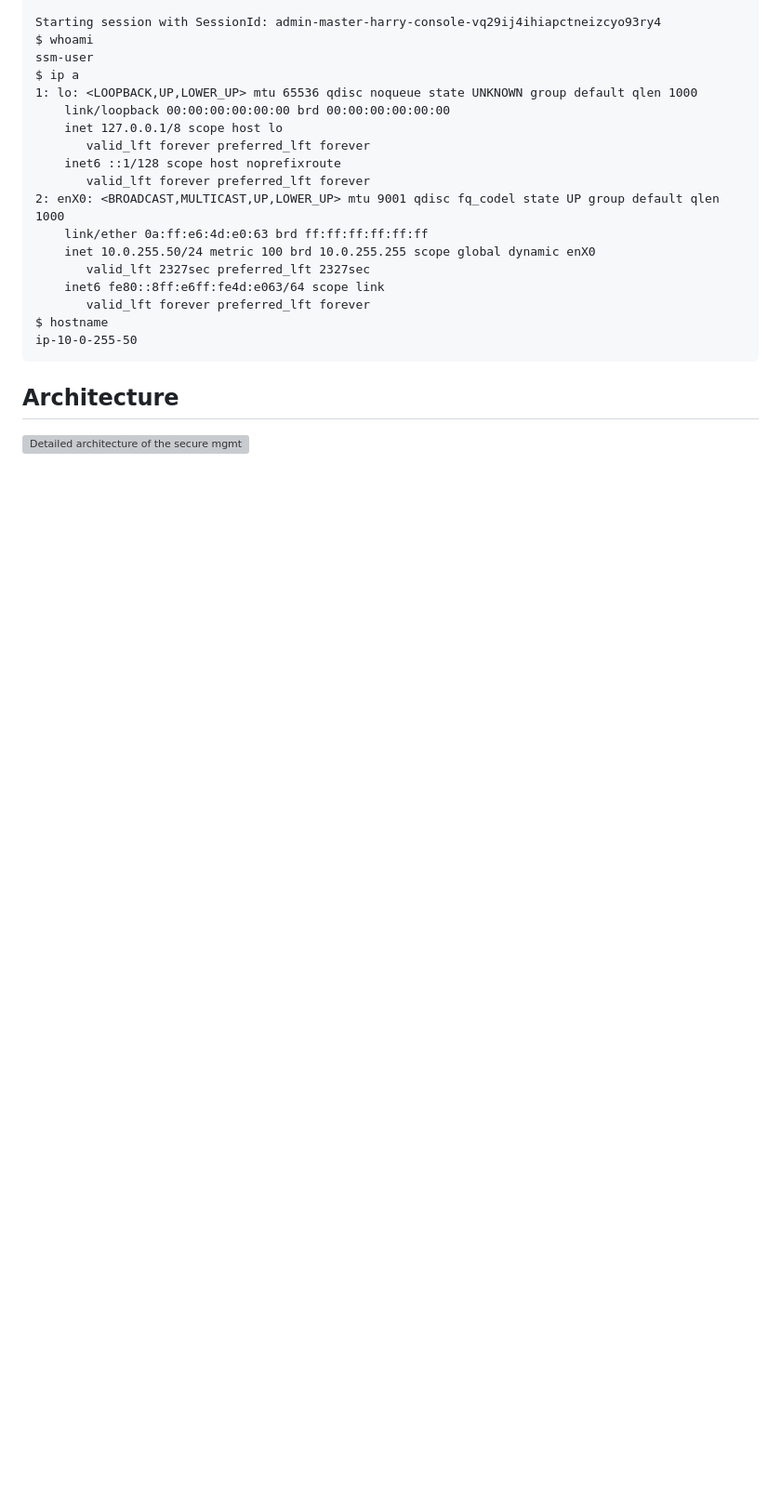
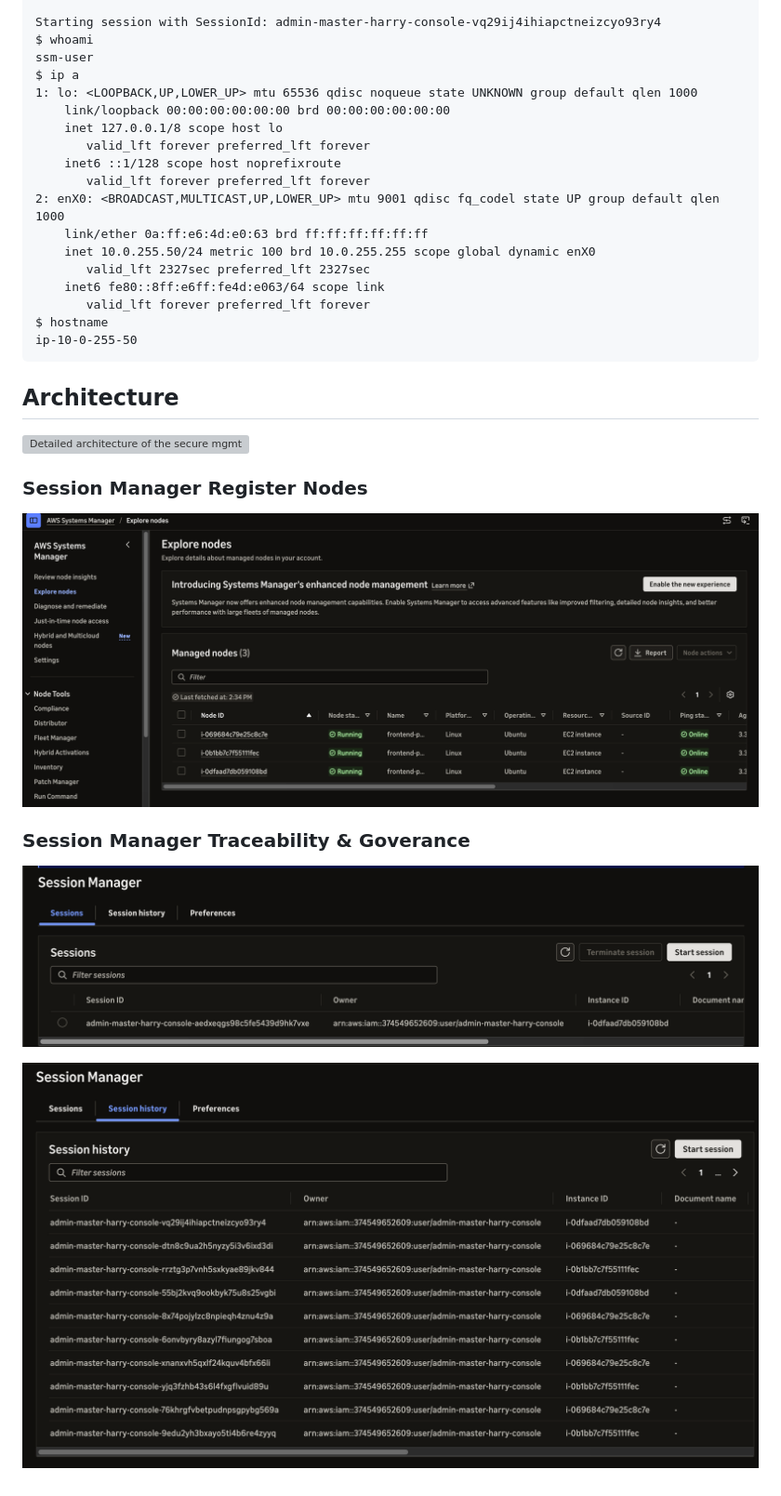
Before and after one commit to cloudhein/aws-ssm-sessionmanager, a Markdown page: README.md, the part around the change. Shown at 93% size. GitHub-like rendering; pictures changed too: assets/session-manager-history.png (added), assets/session-manager-log.png (added), assets/system-manager-registered-nodes.png (added); blank space fills up the shorter version; grey boxes are pictures that could not be loaded.

Commit message:
update readme file with session manager traceability

```diff
--- a/README.md
+++ b/README.md
@@ -110,3 +110,11 @@ ip-10-0-255-50
 
 ## Architecture
 ![Detailed architecture of the secure mgmt with SSM through VPC endpoints](assets/aws-ssm-manager-vpc-endpoint-lld.png)
+
+### Session Manager Register Nodes
+![Detailed architecture of the secure mgmt with SSM through VPC endpoints](assets/system-manager-registered-nodes.png)
+
+### Session Manager Traceability & Goverance
+![Detailed architecture of the secure mgmt with SSM through VPC endpoints](assets/session-manager-log.png)
+
+![Detailed architecture of the secure mgmt with SSM through VPC endpoints](assets/session-manager-history.png)
```
